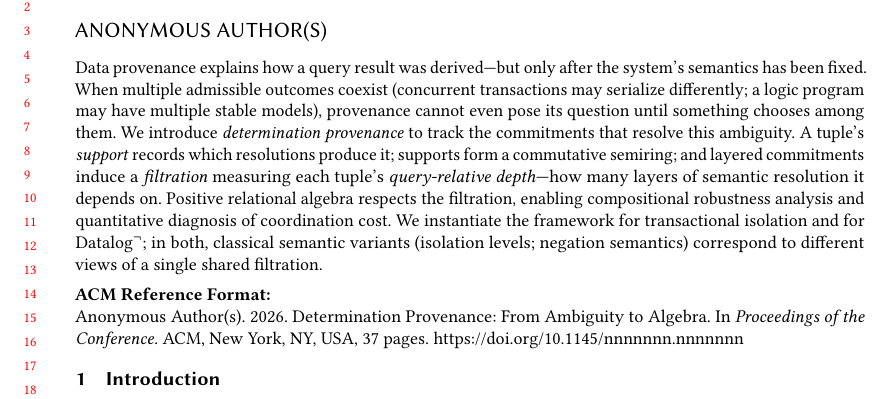
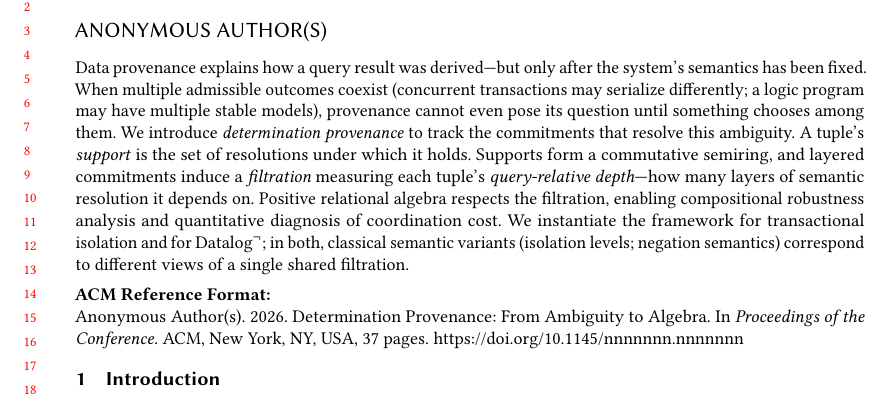
Before and after one commit to jhellerstein/provenance, a LaTeX paper (main.tex): part of page 1 of 37, cut so that both start at the same text. Compiled offline with pdfLaTeX.

Commit message:
Abstract: break semicolon sentence into shorter sentences for flow

```diff
--- a/main.tex
+++ b/main.tex
@@ -75,8 +75,9 @@
   chooses among them.
   We introduce \emph{determination provenance} to track the
   commitments that resolve this ambiguity.
-  A tuple's \emph{support} records which resolutions produce it;
-  supports form a commutative semiring; and layered commitments induce
+  A tuple's \emph{support} is the set of resolutions under which it
+  holds.
+  Supports form a commutative semiring, and layered commitments induce
   a \emph{filtration} measuring each tuple's \emph{query-relative
   depth}---how many layers of semantic resolution it depends on.
   Positive relational algebra respects the filtration, enabling
```
